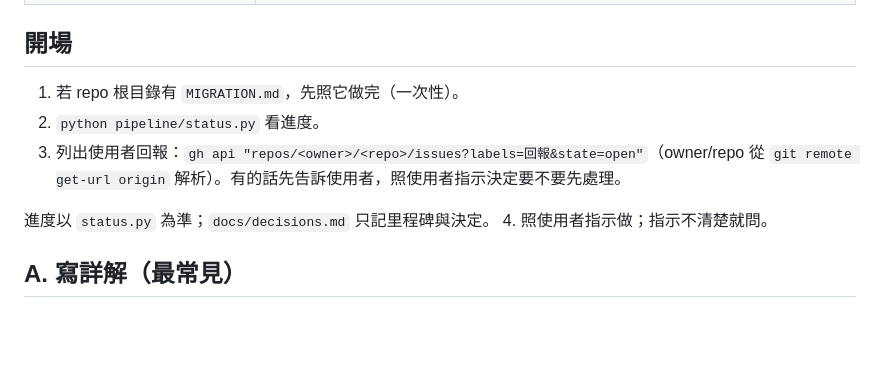
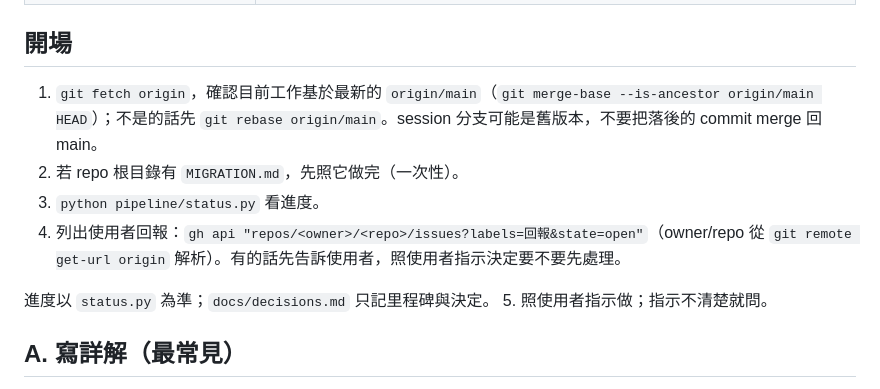
Before and after one commit to MPR423/Quiz, a Markdown page: CLAUDE.md, the part around the change. Drawn GitHub-style; blank space fills up the shorter version.

Commit message:
CLAUDE.md: 開場先確認基於最新 origin/main
Co-Authored-By: Claude Opus 5.5 <noreply@anthropic.com>
Claude-Session: https://claude.ai/code/session_01SsXpHWmAL1GtPi8d6pG15m

```diff
--- a/CLAUDE.md
+++ b/CLAUDE.md
@@ -20,12 +20,13 @@ push 到 main → GitHub Actions 跑 build＋檢查 → 通過才部署到 GitHu
 | `docs/decisions.md` | 使用者做過的決定與進度紀錄 |
 
 ## 開場
-1. 若 repo 根目錄有 `MIGRATION.md`，先照它做完（一次性）。
-2. `python pipeline/status.py` 看進度。
-3. 列出使用者回報：`gh api "repos/<owner>/<repo>/issues?labels=回報&state=open"`（owner/repo 從 `git remote get-url origin` 解析）。有的話先告訴使用者，照使用者指示決定要不要先處理。
+1. `git fetch origin`，確認目前工作基於最新的 `origin/main`（`git merge-base --is-ancestor origin/main HEAD`）；不是的話先 `git rebase origin/main`。session 分支可能是舊版本，不要把落後的 commit merge 回 main。
+2. 若 repo 根目錄有 `MIGRATION.md`，先照它做完（一次性）。
+3. `python pipeline/status.py` 看進度。
+4. 列出使用者回報：`gh api "repos/<owner>/<repo>/issues?labels=回報&state=open"`（owner/repo 從 `git remote get-url origin` 解析）。有的話先告訴使用者，照使用者指示決定要不要先處理。
 
 進度以 `status.py` 為準；`docs/decisions.md` 只記里程碑與決定。
-4. 照使用者指示做；指示不清楚就問。
+5. 照使用者指示做；指示不清楚就問。
 
 ## A. 寫詳解（最常見）
 1. `python pipeline/status.py <bank>` → 列出未寫題號，並建議下一批（最多 10 題連續題號）與檔名；`python pipeline/show.py <bank> --next 10` 印出同一批題目（有圖就用 Read 打開 `banks/<bank>/img/...`）。使用者指定題號時照指定，用 `show.py <bank> <起> <迄>`。
```
